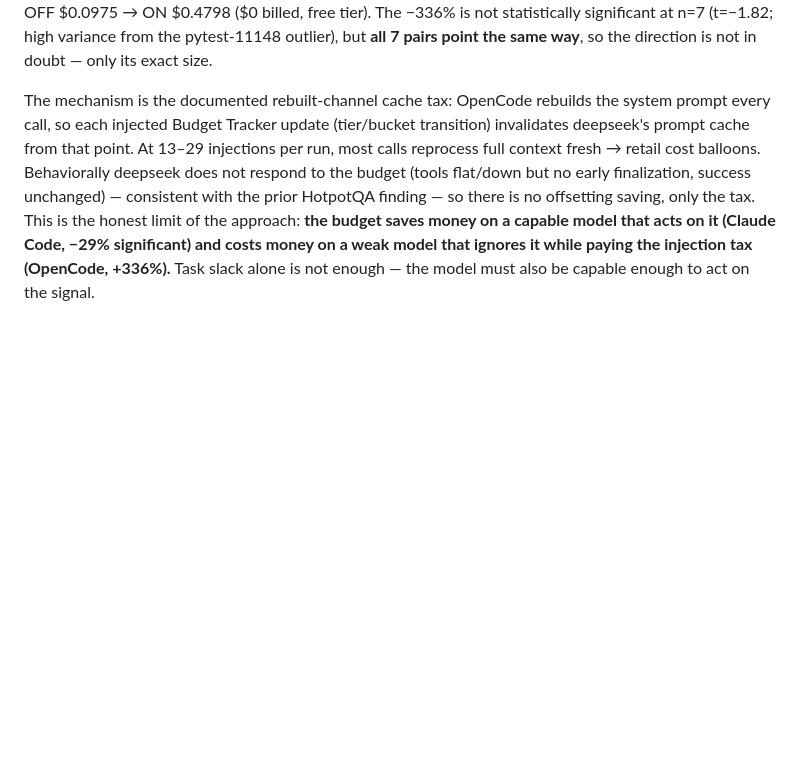
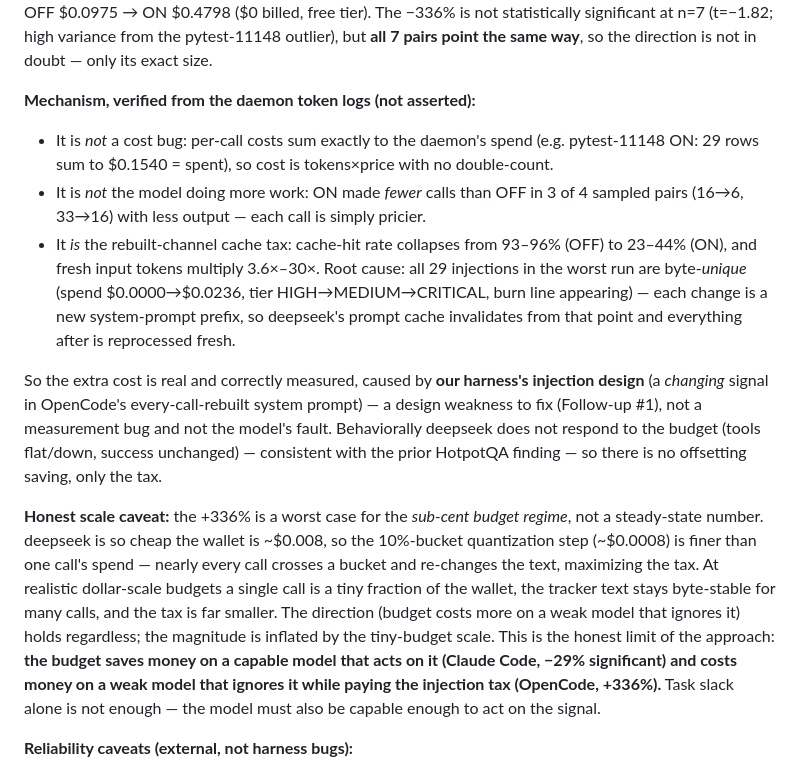
Before and after one commit to NatBrian/cost-aware-agent, a Markdown page: experiments/swe_ab/EXPERIMENT_RESULTS_2026-07-03_2255.md, the part around the change. Drawn GitHub-style; blank space fills up the shorter version.

Commit message:
swe_ab: evaluate OC cost from token logs — cache tax (not a bug), + sub-cent scale caveat
Verified from daemon token dumps that the OpenCode +336% is the rebuilt-channel
cache tax, not a harness bug: per-call costs sum exactly to spend (no double
count), ON made fewer calls than OFF (not model looping), cache-hit collapses
93-96%->23-44% with fresh tokens x3.6-30, and all injections are byte-unique
(changing budget signal busts deepseek's prompt cache). Added the honest scale
caveat: +336% is a sub-cent-budget worst case (10% bucket ~$0.0008 < one call's
spend); at dollar-scale budgets the text stays stable and the tax shrinks.

Co-Authored-By: Claude Fable 5 <noreply@anthropic.com>

```diff
--- a/experiments/swe_ab/EXPERIMENT_RESULTS_2026-07-03_2255.md
+++ b/experiments/swe_ab/EXPERIMENT_RESULTS_2026-07-03_2255.md
@@ -209,13 +209,34 @@ free tier). The −336% is not statistically significant at n=7 (t=−1.82; high
 variance from the pytest-11148 outlier), but **all 7 pairs point the same way**,
 so the direction is not in doubt — only its exact size.
 
-The mechanism is the documented rebuilt-channel cache tax: OpenCode rebuilds the
-system prompt every call, so each injected Budget Tracker update (tier/bucket
-transition) invalidates deepseek's prompt cache from that point. At 13–29
-injections per run, most calls reprocess full context fresh → retail cost
-balloons. Behaviorally deepseek does not respond to the budget (tools flat/down
-but no early finalization, success unchanged) — consistent with the prior
-HotpotQA finding — so there is no offsetting saving, only the tax. This is the
+**Mechanism, verified from the daemon token logs (not asserted):**
+- It is *not* a cost bug: per-call costs sum exactly to the daemon's spend
+  (e.g. pytest-11148 ON: 29 rows sum to $0.1540 = spent), so cost is
+  tokens×price with no double-count.
+- It is *not* the model doing more work: ON made *fewer* calls than OFF in 3 of
+  4 sampled pairs (16→6, 33→16) with less output — each call is simply pricier.
+- It *is* the rebuilt-channel cache tax: cache-hit rate collapses from 93–96%
+  (OFF) to 23–44% (ON), and fresh input tokens multiply 3.6×–30×. Root cause:
+  all 29 injections in the worst run are byte-*unique* (spend $0.0000→$0.0236,
+  tier HIGH→MEDIUM→CRITICAL, burn line appearing) — each change is a new
+  system-prompt prefix, so deepseek's prompt cache invalidates from that point
+  and everything after is reprocessed fresh.
+
+So the extra cost is real and correctly measured, caused by **our harness's
+injection design** (a *changing* signal in OpenCode's every-call-rebuilt system
+prompt) — a design weakness to fix (Follow-up #1), not a measurement bug and not
+the model's fault. Behaviorally deepseek does not respond to the budget (tools
+flat/down, success unchanged) — consistent with the prior HotpotQA finding — so
+there is no offsetting saving, only the tax.
+
+**Honest scale caveat:** the +336% is a worst case for the *sub-cent budget
+regime*, not a steady-state number. deepseek is so cheap the wallet is ~$0.008,
+so the 10%-bucket quantization step (~$0.0008) is finer than one call's spend —
+nearly every call crosses a bucket and re-changes the text, maximizing the tax.
+At realistic dollar-scale budgets a single call is a tiny fraction of the
+wallet, the tracker text stays byte-stable for many calls, and the tax is far
+smaller. The direction (budget costs more on a weak model that ignores it) holds
+regardless; the magnitude is inflated by the tiny-budget scale. This is the
 honest limit of the approach: **the budget saves money on a capable model that
 acts on it (Claude Code, −29% significant) and costs money on a weak model that
 ignores it while paying the injection tax (OpenCode, +336%).** Task slack alone
```
